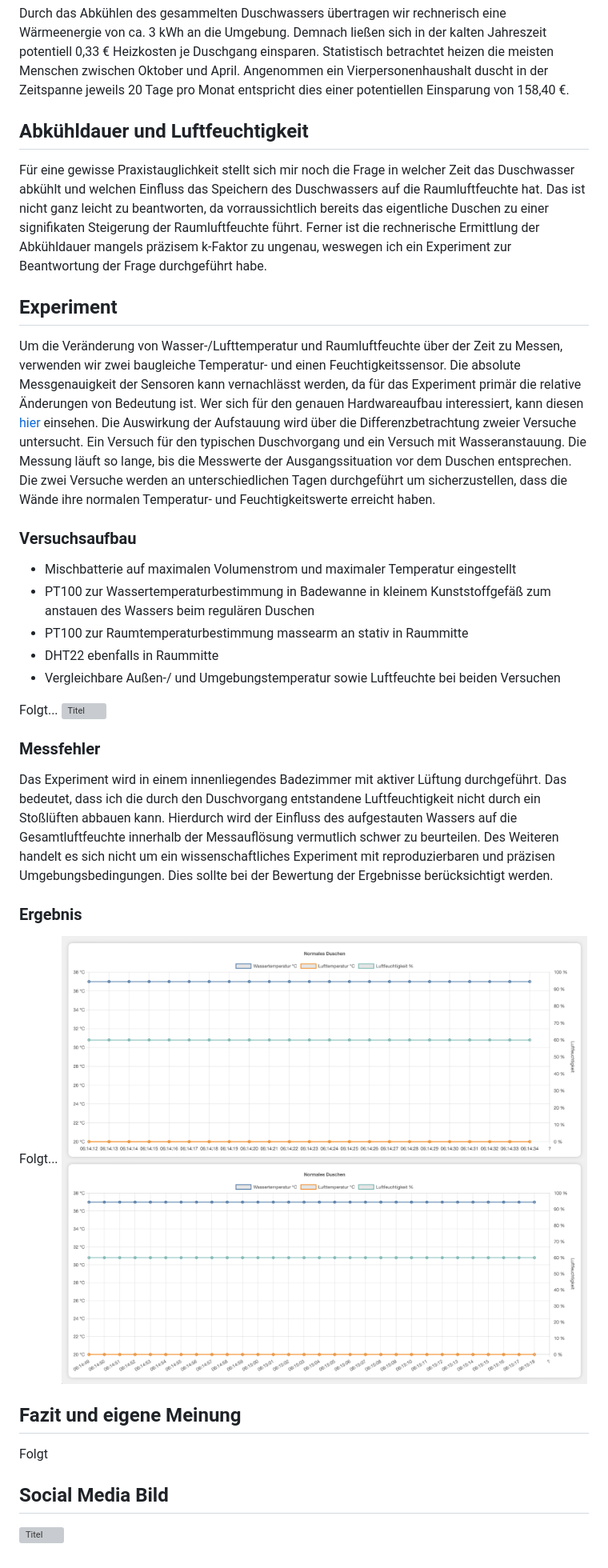
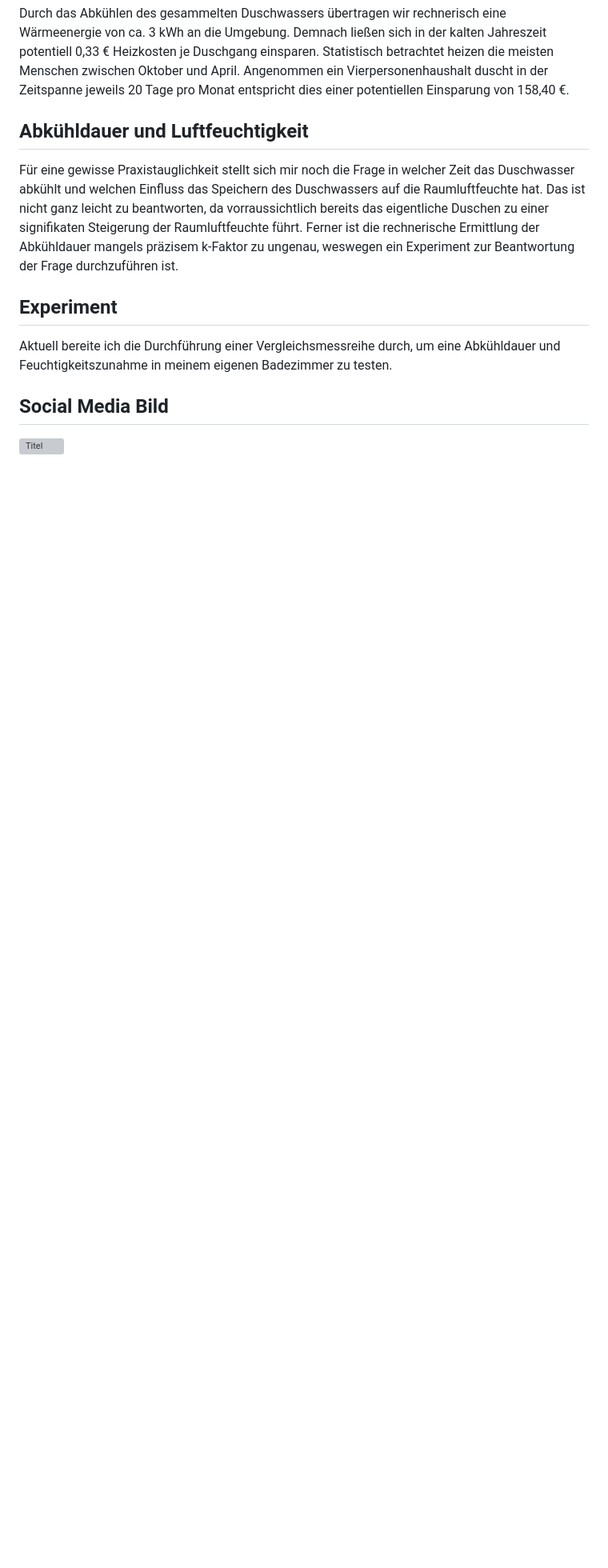
Before and after one commit to mgiesen/Bathtub-Heat-Preservation, a Markdown page: README.md, the part around the change. Shown: that part at 80% size. GitHub-like rendering; blank space fills up the shorter version; grey boxes are pictures that could not be loaded.

```diff
--- a/README.md
+++ b/README.md
@@ -36,35 +36,11 @@ Durch das Abkühlen des gesammelten Duschwassers übertragen wir rechnerisch ein
 
 ## Abkühldauer und Luftfeuchtigkeit
 
-Für eine gewisse Praxistauglichkeit stellt sich mir noch die Frage in welcher Zeit das Duschwasser abkühlt und welchen Einfluss das Speichern des Duschwassers auf die Raumluftfeuchte hat. Das ist nicht ganz leicht zu beantworten, da vorraussichtlich bereits das eigentliche Duschen zu einer signifikaten Steigerung der Raumluftfeuchte führt. Ferner ist die rechnerische Ermittlung der Abkühldauer mangels präzisem k-Faktor zu ungenau, weswegen ich ein Experiment zur Beantwortung der Frage durchgeführt habe.
+Für eine gewisse Praxistauglichkeit stellt sich mir noch die Frage in welcher Zeit das Duschwasser abkühlt und welchen Einfluss das Speichern des Duschwassers auf die Raumluftfeuchte hat. Das ist nicht ganz leicht zu beantworten, da vorraussichtlich bereits das eigentliche Duschen zu einer signifikaten Steigerung der Raumluftfeuchte führt. Ferner ist die rechnerische Ermittlung der Abkühldauer mangels präzisem k-Faktor zu ungenau, weswegen ein Experiment zur Beantwortung der Frage durchzuführen ist.
 
 ## Experiment
 
-Um die Veränderung von Wasser-/Lufttemperatur und Raumluftfeuchte über der Zeit zu Messen, verwenden wir zwei baugleiche Temperatur- und einen Feuchtigkeitssensor. Die absolute Messgenauigkeit der Sensoren kann vernachlässt werden, da für das Experiment primär die relative Änderungen von Bedeutung ist. Wer sich für den genauen Hardwareaufbau interessiert, kann diesen [hier](/HARDWARE.md) einsehen. Die Auswirkung der Aufstauung wird über die Differenzbetrachtung zweier Versuche untersucht. Ein Versuch für den typischen Duschvorgang und ein Versuch mit Wasseranstauung. Die Messung läuft so lange, bis die Messwerte der Ausgangssituation vor dem Duschen entsprechen. Die zwei Versuche werden an unterschiedlichen Tagen durchgeführt um sicherzustellen, dass die Wände ihre normalen Temperatur- und Feuchtigkeitswerte erreicht haben.
-
-### Versuchsaufbau
-
-- Mischbatterie auf maximalen Volumenstrom und maximaler Temperatur eingestellt
-- PT100 zur Wassertemperaturbestimmung in Badewanne in kleinem Kunststoffgefäß zum anstauen des Wassers beim regulären Duschen
-- PT100 zur Raumtemperaturbestimmung massearm an stativ in Raummitte
-- DHT22 ebenfalls in Raummitte
-- Vergleichbare Außen-/ und Umgebungstemperatur sowie Luftfeuchte bei beiden Versuchen
-
-Folgt...
-![Titel](images/setup.jpg)
-
-### Messfehler
-
-Das Experiment wird in einem innenliegendes Badezimmer mit aktiver Lüftung durchgeführt. Das bedeutet, dass ich die durch den Duschvorgang entstandene Luftfeuchtigkeit nicht durch ein Stoßlüften abbauen kann. Hierdurch wird der Einfluss des aufgestauten Wassers auf die Gesamtluftfeuchte innerhalb der Messauflösung vermutlich schwer zu beurteilen. Des Weiteren handelt es sich nicht um ein wissenschaftliches Experiment mit reproduzierbaren und präzisen Umgebungsbedingungen. Dies sollte bei der Bewertung der Ergebnisse berücksichtigt werden.
-
-### Ergebnis
-
-Folgt...
-![Titel](images/data.png)
-
-## Fazit und eigene Meinung
-
-Folgt
+Aktuell bereite ich die Durchführung einer Vergleichsmessreihe durch, um eine Abkühldauer und Feuchtigkeitszunahme in meinem eigenen Badezimmer zu testen.
 
 ## Social Media Bild
 
```
